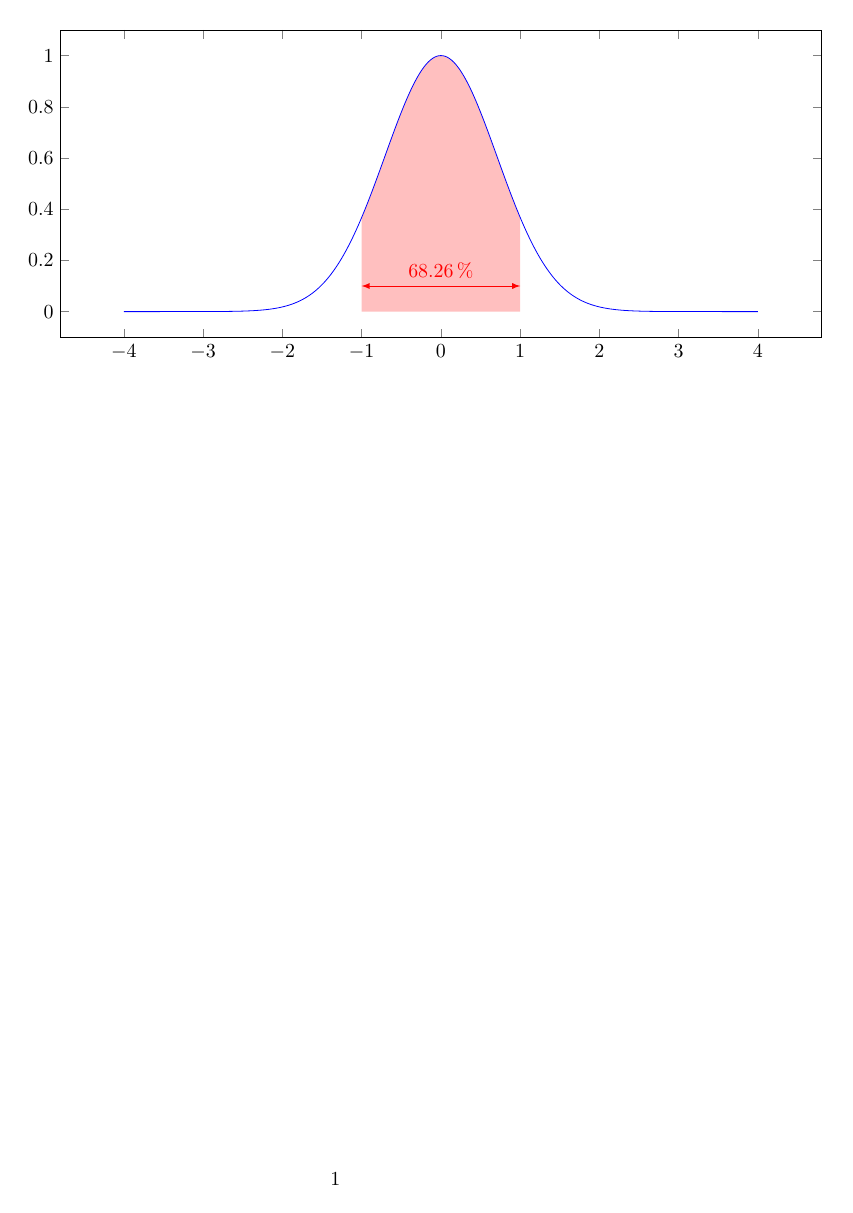
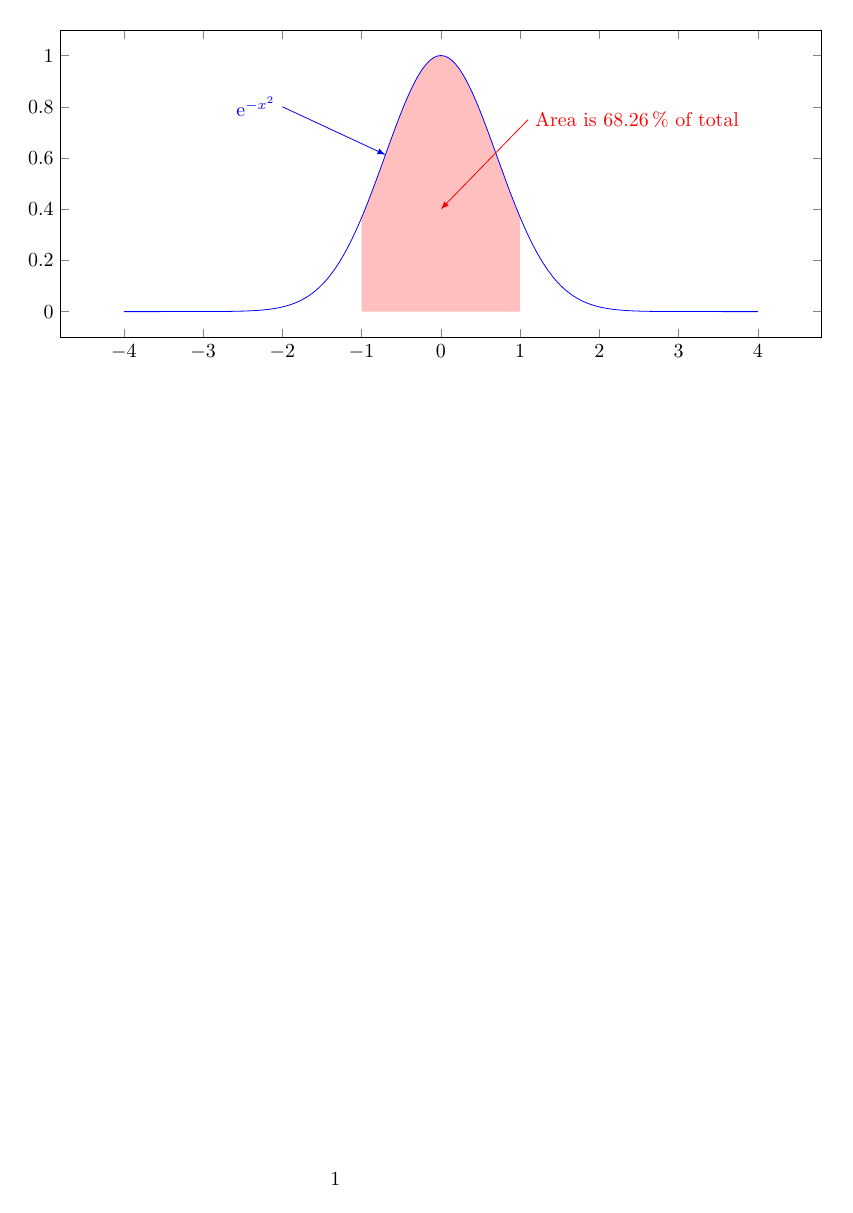
Before and after one commit to jesseopdenbrouw/latex-examples, a LaTeX CV (tikz/example-plot-bell-curve.tex): the whole page. Compiled offline with pdfLaTeX.

Commit message:
Update example-plot-bell-curve.tex

```diff
--- a/tikz/example-plot-bell-curve.tex
+++ b/tikz/example-plot-bell-curve.tex
@@ -23,8 +25,11 @@
 \addplot [thick, fill=red, fill opacity=0.25]
               fill between[of=f and xaxis, soft clip={domain=-1:1}];
 
-%% Draw the 1 sigma from-to line
-\draw[red,latex-latex] (axis cs:-1,0.1) -- (axis cs:1,0.1) node[midway, above] {68.26\,\%};
+%% Show the 1 sigma area
+\draw[latex-,red] (axis cs:0.0,0.4) -- (axis cs:1.1,0.75) node[right] {Area is 68.26\,\% of total};
+
+% Show function
+\draw[latex-,blue] (axis cs:-0.7,{bell(-0.7)}) -- (axis cs:-2,0.8) node[left] {$\mathrm{e}^{-x^2}$};
 
 \end{axis}
 
```
Also changed, not shown: tikz/example-plot-bell-curve.tex (6 more changed lines).
